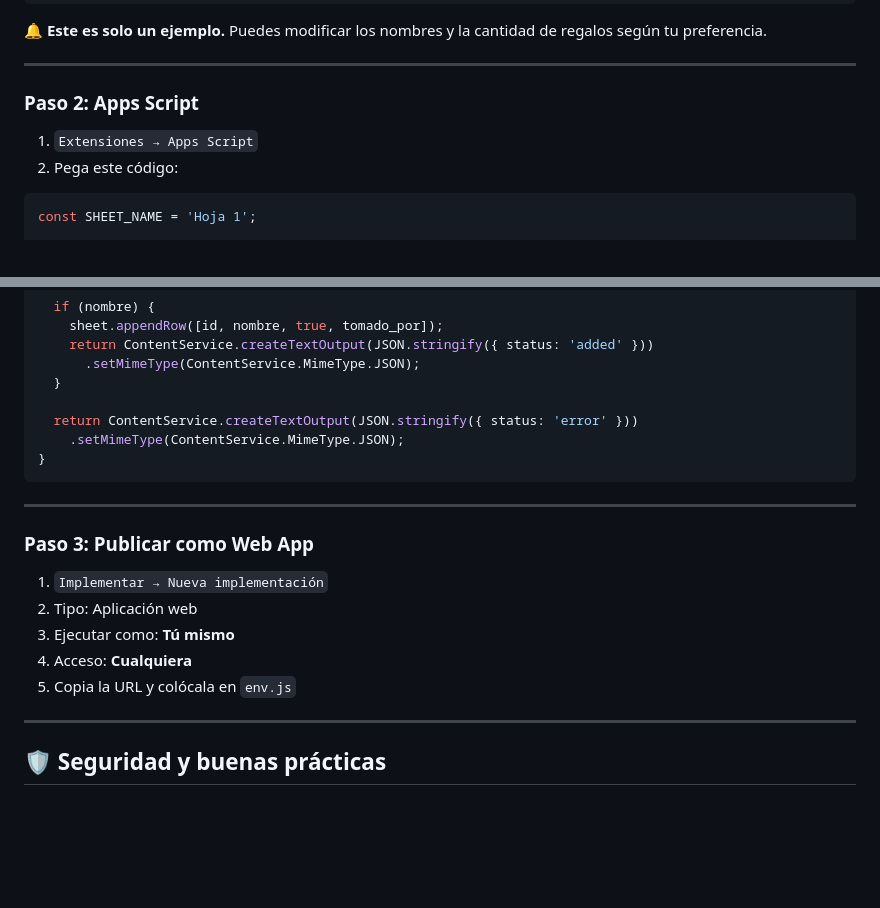
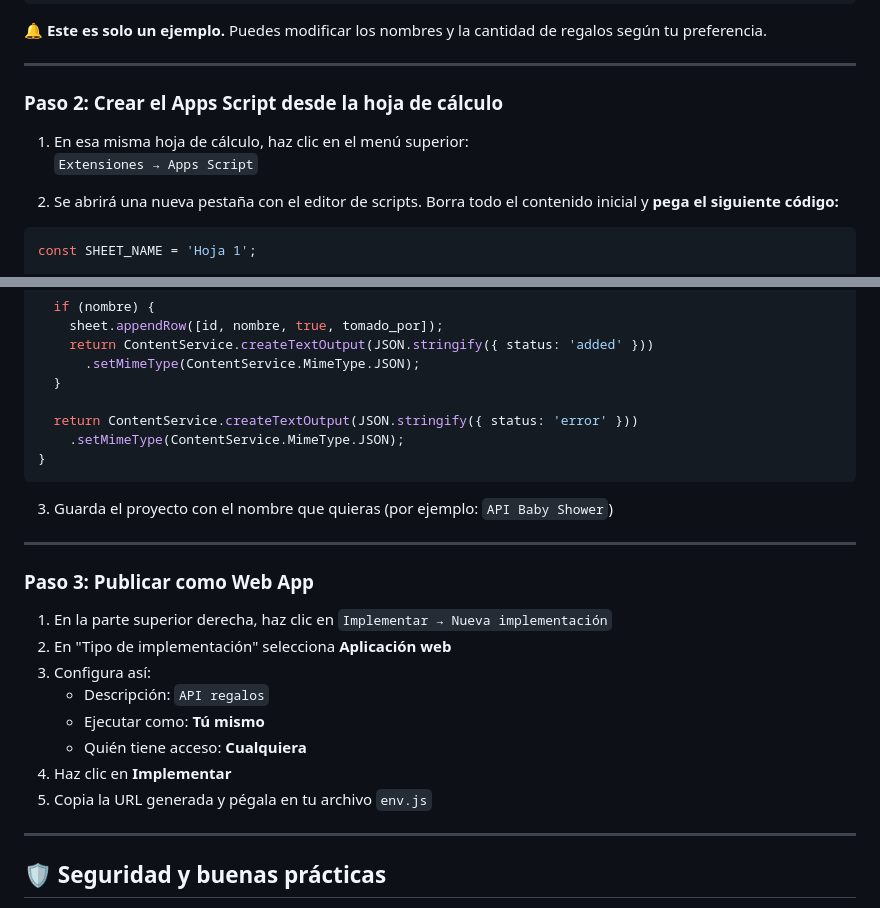
Before and after one commit to JohnCardonaC/babyshower-giftlist, a Markdown page: README.md, 2 parts joined by grey strips. Drawn GitHub-style; blank space fills up the shorter version.

Commit message:
📝 Detallar paso 2: cómo crear el Apps Script desde Google Sheets

````diff
--- a/README.md
+++ b/README.md
@@ -92,10 +92,12 @@ id | nombre | tomado | tomado_por
 
 ---
 
-### Paso 2: Apps Script
+### Paso 2: Crear el Apps Script desde la hoja de cálculo
 
-1. `Extensiones → Apps Script`
-2. Pega este código:
+1. En esa misma hoja de cálculo, haz clic en el menú superior:
+   `Extensiones → Apps Script`
+
+2. Se abrirá una nueva pestaña con el editor de scripts. Borra todo el contenido inicial y **pega el siguiente código:**
 
 ```javascript
 const SHEET_NAME = 'Hoja 1';
@@ -144,15 +146,20 @@ function doPost(e) {
 }
 ```
 
+3. Guarda el proyecto con el nombre que quieras (por ejemplo: `API Baby Shower`)
+
 ---
 
 ### Paso 3: Publicar como Web App
 
-1. `Implementar → Nueva implementación`
-2. Tipo: Aplicación web
-3. Ejecutar como: **Tú mismo**
-4. Acceso: **Cualquiera**
-5. Copia la URL y colócala en `env.js`
+1. En la parte superior derecha, haz clic en `Implementar → Nueva implementación`
+2. En "Tipo de implementación" selecciona **Aplicación web**
+3. Configura así:
+   - Descripción: `API regalos`
+   - Ejecutar como: **Tú mismo**
+   - Quién tiene acceso: **Cualquiera**
+4. Haz clic en **Implementar**
+5. Copia la URL generada y pégala en tu archivo `env.js`
 
 ---
 
````
